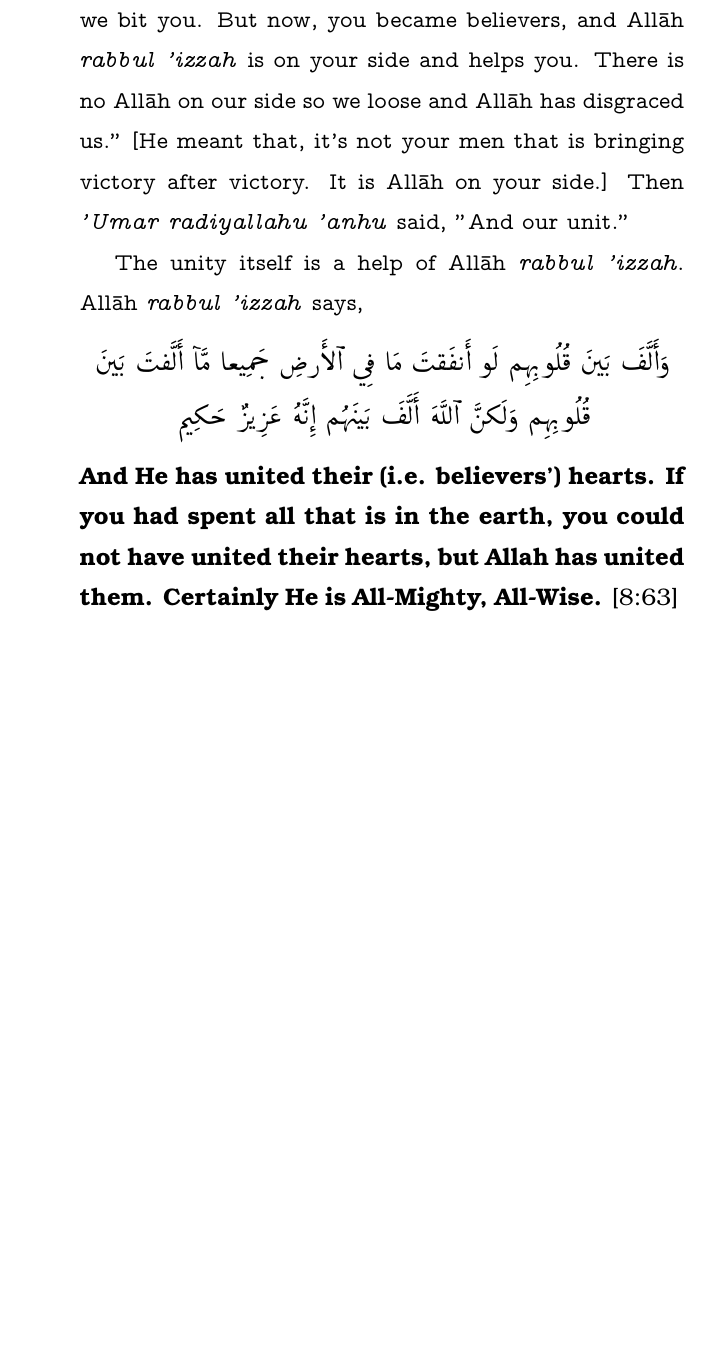
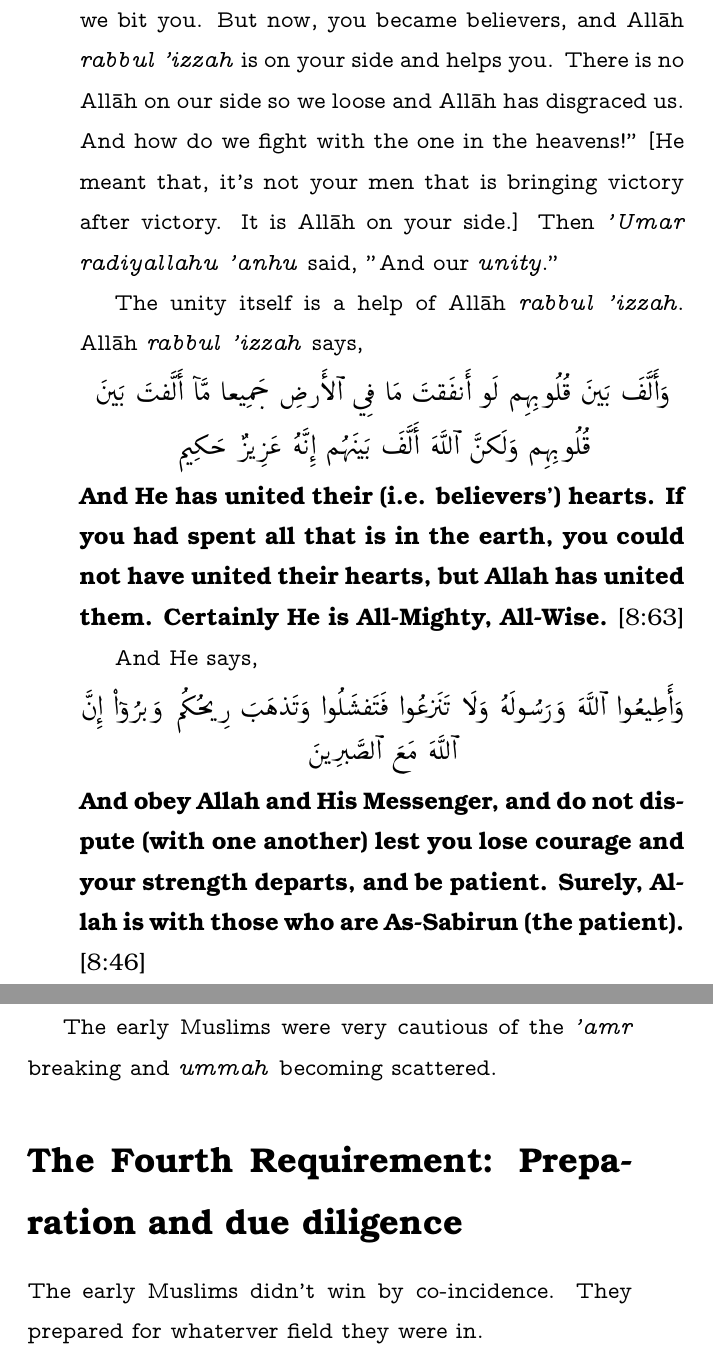
Before and after one commit to mahfuz-31/Vision-and-Success, a LaTeX thesis (Vission_and_Success.tex, which reads Chapters/helpOfAllah.tex): part of page 86 of 86 before the commit and two parts of pages 86 and 87 of 88 after it, the two joined at a grey line, cut so that both start at the same text, the shorter picture padded with empty space. Compiled offline with pdfLaTeX; a LaTeX package or settings file that is missing is left out.

Commit message:
Update helpOfAllah.tex with additional content on unity; regenerate related files and update binary data in Vission_and_Success

```diff
--- a/Chapters/helpOfAllah.tex
+++ b/Chapters/helpOfAllah.tex
@@ -114,7 +114,7 @@ Meaning, so long as you are on the truth and you're going to the cause of what i
 \section*{The Third Requirement: Unity}
 
 \textvtt{
-One of the generals of one of the cities of Persia was fighting to the end with the Muslims. But when the Muslims took over the city he locked himself up to a tower. The Muslims came around him and was trying to get him out. He said, "Listen Muslims! I have a hundred arrows in my quiver, and each one will kill one of you. Does one man worth a hundred of you?" They said, "What do you want?" He said, "I'll surrender if you place my hand on the hand of your \textit{khalifa 'Umar Ibn Al-Khattab} \textit{radiyallahu 'anhu}." They said, "Okay." They took him to Madina. When they reached Madina, they went to the house of \textit{'Umar} and knocked and said, "Where is \textit{amirul mu'mineen}". "He is not here, he has gone to see a delegation from Kufa. He is in the masjid." So they went to the masjid and he was not in the masjid. This man, the general, was being parraded in chains through the madina with his lavish clothings. It was a sight in Madina. Because those days persian kings had rubies and emeralds in their clothings, and they were very luxurious. And in Madina this was not the norm, they were very simple people. Some kids came--- Are you looking for the \textit{amirul mu'mineen}? They said, "Yes." They said, "He is sleeping there besides the masjid." So they went and found \textit{'Umar Ibn Al-Khattab} \textit{radiyallahu 'anhu} sleeping under a tree putting his outer garment under his head. They didn't want to disturb the \textit{khalifa}, so they stood there. The general asked, "Where is \textit{'Umar}?" They said, (Subhanallah) "He is sleeping there." He said, "You're the people who've just conquered Persia. Where is his guards! Where is the court! Where is his palace! Where is the scribes! Where are the people who fan him!" They said, "No guards, no scribes, no nothing. This is the \textit{khalifa} of the believers." In talking \textit{'Umar} \textit{radiyallahu 'anhu} woke up. When he woke up, said,"Who is this enemy of himself? [As he saw such lavish cloths on him] Is this the general so and so?" They said, "Yes." He said, "Go and put simple clothing on him. I won't talk to him when he is dressed like this." So they put simple clothing on him and he sat, looking nurvous. \textit{'Umar radiyallahu 'anhu} said, "Tell me, what is your situation? don't you see that how All\=ah has disgraced you after all the pillagig, robbery, unjustice to your citizens and you broke your oath with me time and time again?" Then this man says, "Before [Islam] we used to fight you. It was us against you. They was no All\=ah on your side or on our side [i.e. All\=ah \textit{rabbul 'izzah} wouldn't help you and wouldn't help us]. We fed better against you and we bit you. But now, you became believers, and All\=ah \textit{rabbul 'izzah} is on your side and helps you. There is no All\=ah on our side so we loose and All\=ah has disgraced us." [He meant that, it's not your men that is bringing victory after victory. It is All\=ah on your side.] Then \textit{'Umar radiyallahu 'anhu} said, "And our unit."
+One of the generals of one of the cities of Persia was fighting to the end with the Muslims. But when the Muslims took over the city he locked himself up to a tower. The Muslims came around him and was trying to get him out. He said, "Listen Muslims! I have a hundred arrows in my quiver, and each one will kill one of you. Does one man worth a hundred of you?" They said, "What do you want?" He said, "I'll surrender if you place my hand on the hand of your \textit{khalifa 'Umar Ibn Al-Khattab} \textit{radiyallahu 'anhu}." They said, "Okay." They took him to Madina. When they reached Madina, they went to the house of \textit{'Umar} and knocked and said, "Where is \textit{amirul mu'mineen}". "He is not here, he has gone to see a delegation from Kufa. He is in the masjid." So they went to the masjid and he was not in the masjid. This man, the general, was being parraded in chains through the madina with his lavish clothings. It was a sight in Madina. Because those days persian kings had rubies and emeralds in their clothings, and they were very luxurious. And in Madina this was not the norm, they were very simple people. Some kids came--- Are you looking for the \textit{amirul mu'mineen}? They said, "Yes." They said, "He is sleeping there besides the masjid." So they went and found \textit{'Umar Ibn Al-Khattab} \textit{radiyallahu 'anhu} sleeping under a tree putting his outer garment under his head. They didn't want to disturb the \textit{khalifa}, so they stood there. The general asked, "Where is \textit{'Umar}?" They said, (Subhanallah) "He is sleeping there." He said, "You're the people who've just conquered Persia. Where is his guards! Where is the court! Where is his palace! Where is the scribes! Where are the people who fan him!" They said, "No guards, no scribes, no nothing. This is the \textit{khalifa} of the believers." In talking \textit{'Umar} \textit{radiyallahu 'anhu} woke up. When he woke up, said,"Who is this enemy of himself? [As he saw such lavish cloths on him] Is this the general so and so?" They said, "Yes." He said, "Go and put simple clothing on him. I won't talk to him when he is dressed like this." So they put simple clothing on him and he sat, looking nurvous. \textit{'Umar radiyallahu 'anhu} said, "Tell me, what is your situation? don't you see that how All\=ah has disgraced you after all the pillagig, robbery, unjustice to your citizens and you broke your oath with me time and time again?" Then this man says, "Before [Islam] we used to fight you. It was us against you. They was no All\=ah on your side or on our side [i.e. All\=ah \textit{rabbul 'izzah} wouldn't help you and wouldn't help us]. We fed better against you and we bit you. But now, you became believers, and All\=ah \textit{rabbul 'izzah} is on your side and helps you. There is no All\=ah on our side so we loose and All\=ah has disgraced us. And how do we fight with the one in the heavens!" [He meant that, it's not your men that is bringing victory after victory. It is All\=ah on your side.] Then \textit{'Umar radiyallahu 'anhu} said, "And our \textit{unity}."
 
 The unity itself is a help of All\=ah \textit{rabbul 'izzah}. All\=ah \textit{rabbul 'izzah} says,
 }
@@ -125,3 +125,22 @@ The unity itself is a help of All\=ah \textit{rabbul 'izzah}. All\=ah \textit{ra
     \end{RLtext}
 \end{center}
 \textbf{And He has united their (i.e. believers’) hearts. If you had spent all that is in the earth, you could not have united their hearts, but Allah has united them. Certainly He is All-Mighty, All-Wise.} [8:63]
+
+\textvtt{
+And He says,
+}
+\begin{center}
+    \begin{RLtext}
+        وَأَطِيعُواْ ٱللَّهَ وَرَسُولَهُۥ وَلَا تَنَٰزَعُواْ فَتَفۡشَلُواْ وَتَذۡهَبَ رِيحُكُمۡۖ وَٱصۡبِرُوٓاْۚ إِنَّ ٱللَّهَ مَعَ ٱلصَّٰبِرِينَ
+    \end{RLtext}
+\end{center}
+\textbf{And obey Allah and His Messenger, and do not dispute (with one another) lest you lose courage and your strength departs, and be patient. Surely, Allah is with those who are As-Sabirun (the patient).} [8:46]
+
+\textvtt{
+The early Muslims were very cautious of the \textit{'amr} breaking and \textit{ummah} becoming scattered.
+}
+
+\section*{The Fourth Requirement: Preparation and due diligence}
+\textvtt{
+The early Muslims didn't win by co-incidence. They prepared for whaterver field they were in.
+}
```
Also changed, not shown: Vission_and_Success.pdf, 3 other files.
